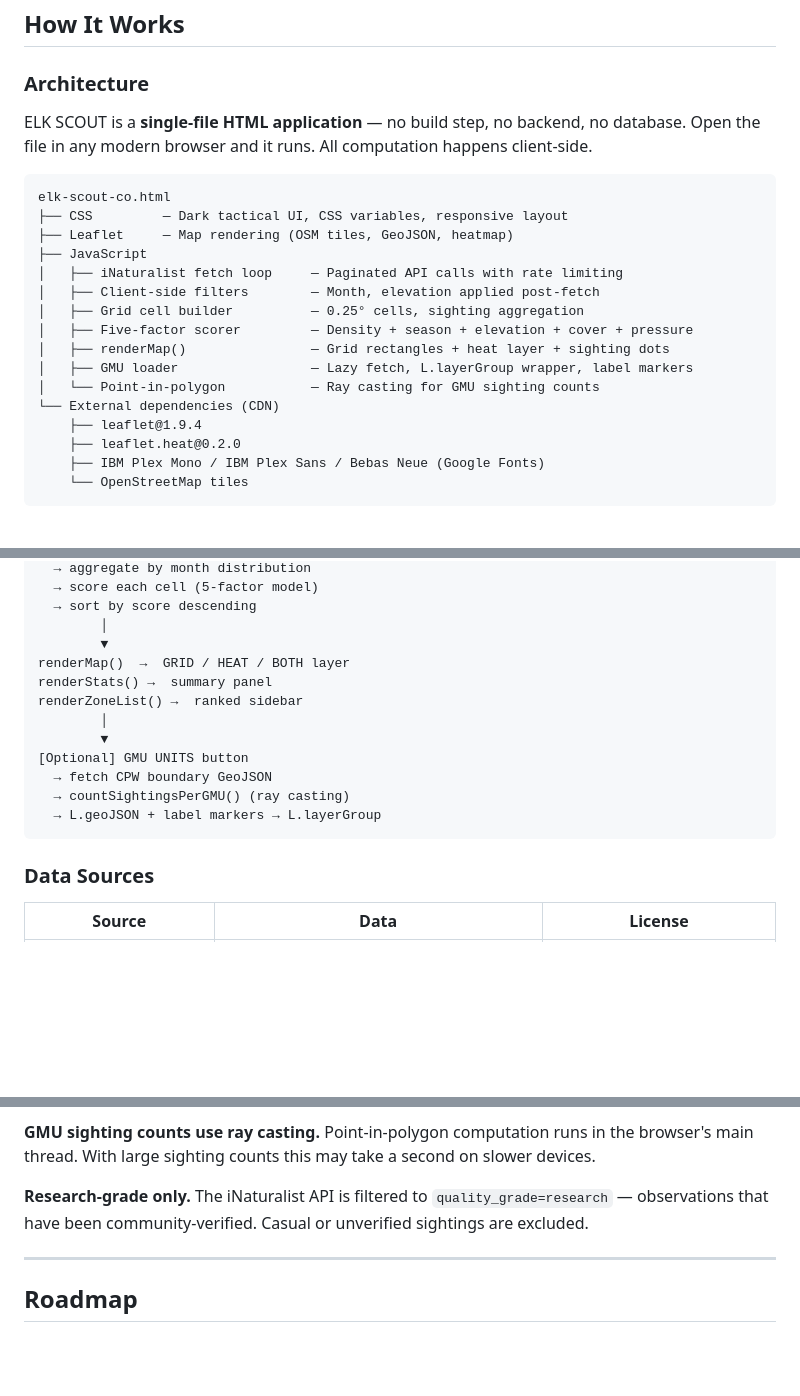
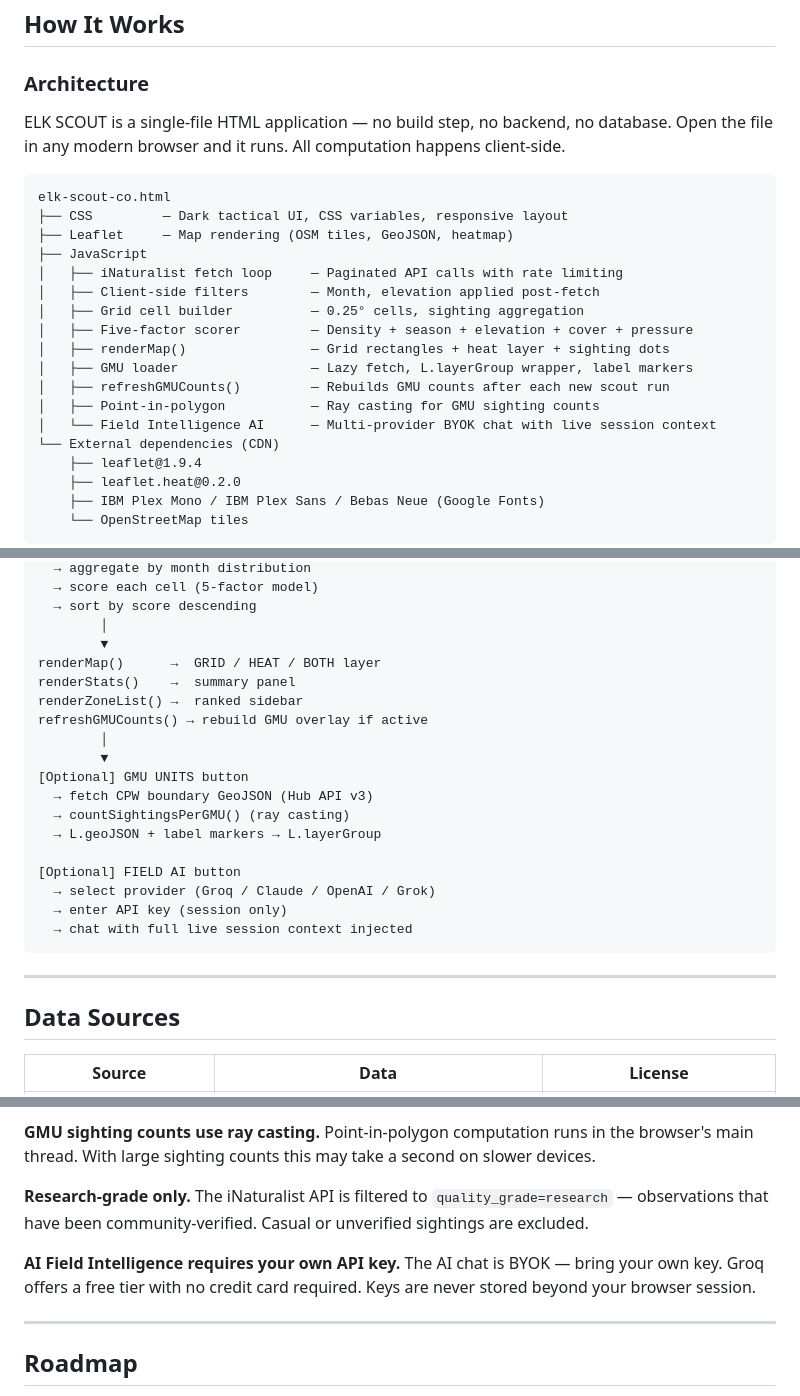
Before and after one commit to jkh2/elk-scout, a Markdown page: README.md, 3 parts joined by grey strips. Rendered like a GitHub page; blank space fills up the shorter version.

````diff
--- a/README.md
+++ b/README.md
@@ -74,7 +104,7 @@ Scores combine into a single 0–100 Intelligence Score per zone. Zones are rank
 
 ### Architecture
 
-ELK SCOUT is a **single-file HTML application** — no build step, no backend, no database. Open the file in any modern browser and it runs. All computation happens client-side.
+ELK SCOUT is a single-file HTML application — no build step, no backend, no database. Open the file in any modern browser and it runs. All computation happens client-side.
 
 ```
 elk-scout-co.html
@@ -87,7 +117,9 @@ elk-scout-co.html
 │   ├── Five-factor scorer         — Density + season + elevation + cover + pressure
 │   ├── renderMap()                — Grid rectangles + heat layer + sighting dots
 │   ├── GMU loader                 — Lazy fetch, L.layerGroup wrapper, label markers
-│   └── Point-in-polygon           — Ray casting for GMU sighting counts
+│   ├── refreshGMUCounts()         — Rebuilds GMU counts after each new scout run
+│   ├── Point-in-polygon           — Ray casting for GMU sighting counts
+│   └── Field Intelligence AI      — Multi-provider BYOK chat with live session context
 └── External dependencies (CDN)
     ├── leaflet@1.9.4
     ├── leaflet.heat@0.2.0
@@ -119,17 +151,25 @@ buildGridCells()
   → sort by score descending
         │
         ▼
-renderMap()  →  GRID / HEAT / BOTH layer
-renderStats() →  summary panel
+renderMap()      →  GRID / HEAT / BOTH layer
+renderStats()    →  summary panel
 renderZoneList() →  ranked sidebar
+refreshGMUCounts() → rebuild GMU overlay if active
         │
         ▼
 [Optional] GMU UNITS button
-  → fetch CPW boundary GeoJSON
+  → fetch CPW boundary GeoJSON (Hub API v3)
   → countSightingsPerGMU() (ray casting)
   → L.geoJSON + label markers → L.layerGroup
+
+[Optional] FIELD AI button
+  → select provider (Groq / Claude / OpenAI / Grok)
+  → enter API key (session only)
+  → chat with full live session context injected
 ```
 
-### Data Sources
+---
+
+## Data Sources
 
 | Source | Data | License |
@@ -193,6 +231,8 @@ The app makes live API calls to iNaturalist on load. An internet connection is r
 
 **Research-grade only.** The iNaturalist API is filtered to `quality_grade=research` — observations that have been community-verified. Casual or unverified sightings are excluded.
 
+**AI Field Intelligence requires your own API key.** The AI chat is BYOK — bring your own key. Groq offers a free tier with no credit card required. Keys are never stored beyond your browser session.
+
 ---
 
 ## Roadmap
````
Also changed, not shown: other parts of README.md (+57 -29 lines).
